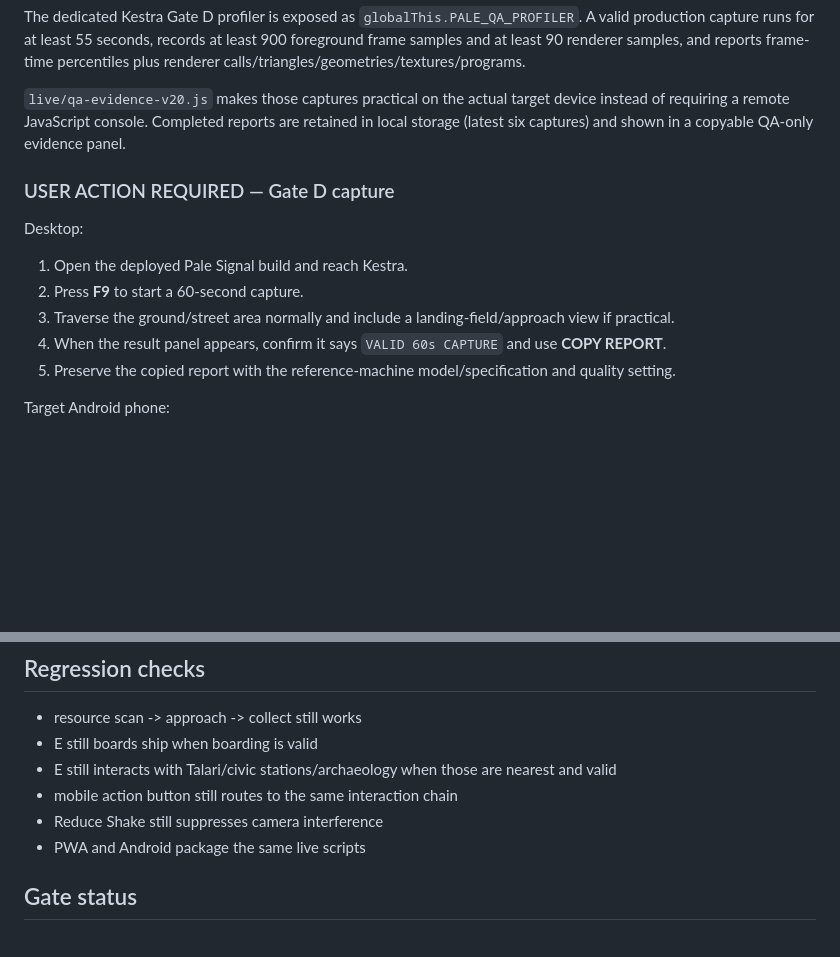
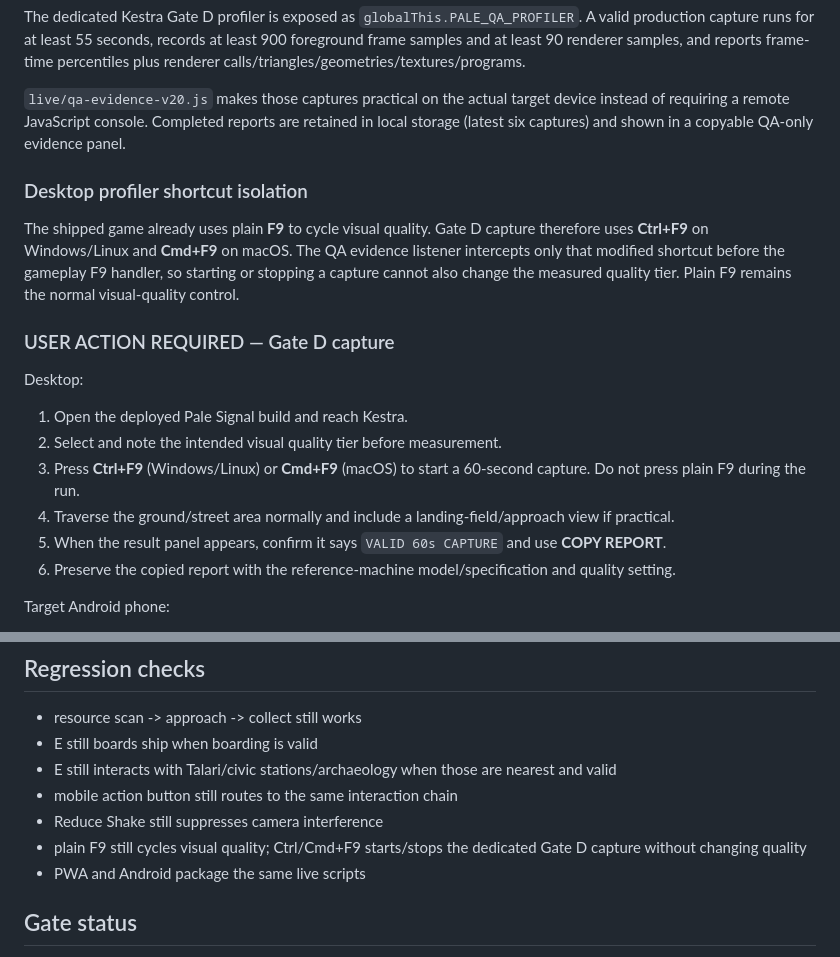
Before and after one commit to Islandyout/pale-signal, a Markdown page: production/FIRST_HOUR_QA_PROFILE.md, 2 parts joined by grey strips. Drawn GitHub-style; blank space fills up the shorter version.

Commit message:
Document conflict-free Gate D profiler shortcut

```diff
--- a/production/FIRST_HOUR_QA_PROFILE.md
+++ b/production/FIRST_HOUR_QA_PROFILE.md
@@ -21,13 +21,17 @@ The dedicated Kestra Gate D profiler is exposed as `globalThis.PALE_QA_PROFILER`
 
 `live/qa-evidence-v20.js` makes those captures practical on the actual target device instead of requiring a remote JavaScript console. Completed reports are retained in local storage (latest six captures) and shown in a copyable QA-only evidence panel.
 
+### Desktop profiler shortcut isolation
+The shipped game already uses plain **F9** to cycle visual quality. Gate D capture therefore uses **Ctrl+F9** on Windows/Linux and **Cmd+F9** on macOS. The QA evidence listener intercepts only that modified shortcut before the gameplay F9 handler, so starting or stopping a capture cannot also change the measured quality tier. Plain F9 remains the normal visual-quality control.
+
 ### USER ACTION REQUIRED — Gate D capture
 Desktop:
 1. Open the deployed Pale Signal build and reach Kestra.
-2. Press **F9** to start a 60-second capture.
-3. Traverse the ground/street area normally and include a landing-field/approach view if practical.
-4. When the result panel appears, confirm it says `VALID 60s CAPTURE` and use **COPY REPORT**.
-5. Preserve the copied report with the reference-machine model/specification and quality setting.
+2. Select and note the intended visual quality tier before measurement.
+3. Press **Ctrl+F9** (Windows/Linux) or **Cmd+F9** (macOS) to start a 60-second capture. Do not press plain F9 during the run.
+4. Traverse the ground/street area normally and include a landing-field/approach view if practical.
+5. When the result panel appears, confirm it says `VALID 60s CAPTURE` and use **COPY REPORT**.
+6. Preserve the copied report with the reference-machine model/specification and quality setting.
 
 Target Android phone:
 1. Open the installed current Android build and reach Kestra.
@@ -82,6 +86,7 @@ Device-specific evidence is mandatory. Do not claim universal 60 FPS.
 - E still interacts with Talari/civic stations/archaeology when those are nearest and valid
 - mobile action button still routes to the same interaction chain
 - Reduce Shake still suppresses camera interference
+- plain F9 still cycles visual quality; Ctrl/Cmd+F9 starts/stops the dedicated Gate D capture without changing quality
 - PWA and Android package the same live scripts
 
 ## Gate status
```
